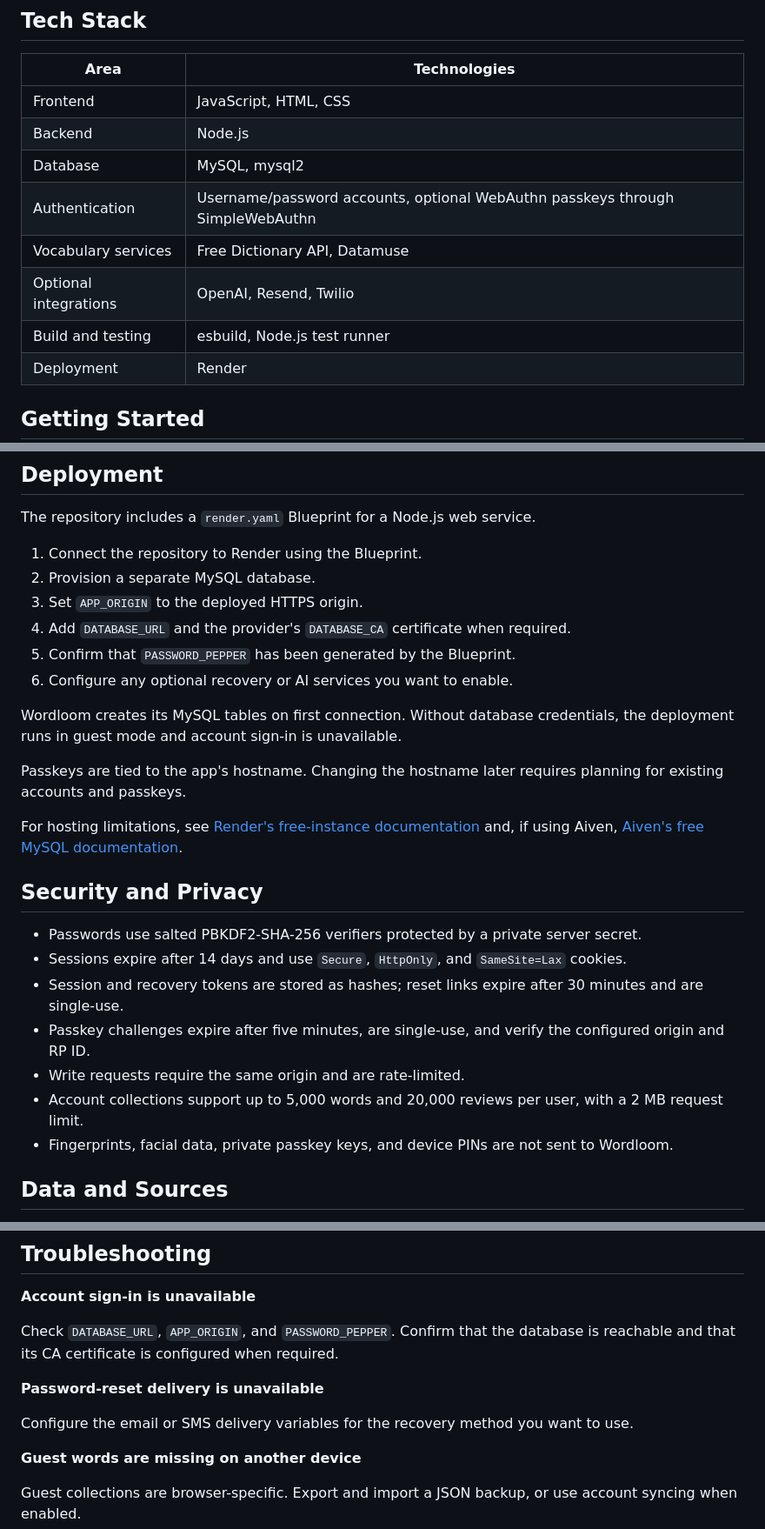
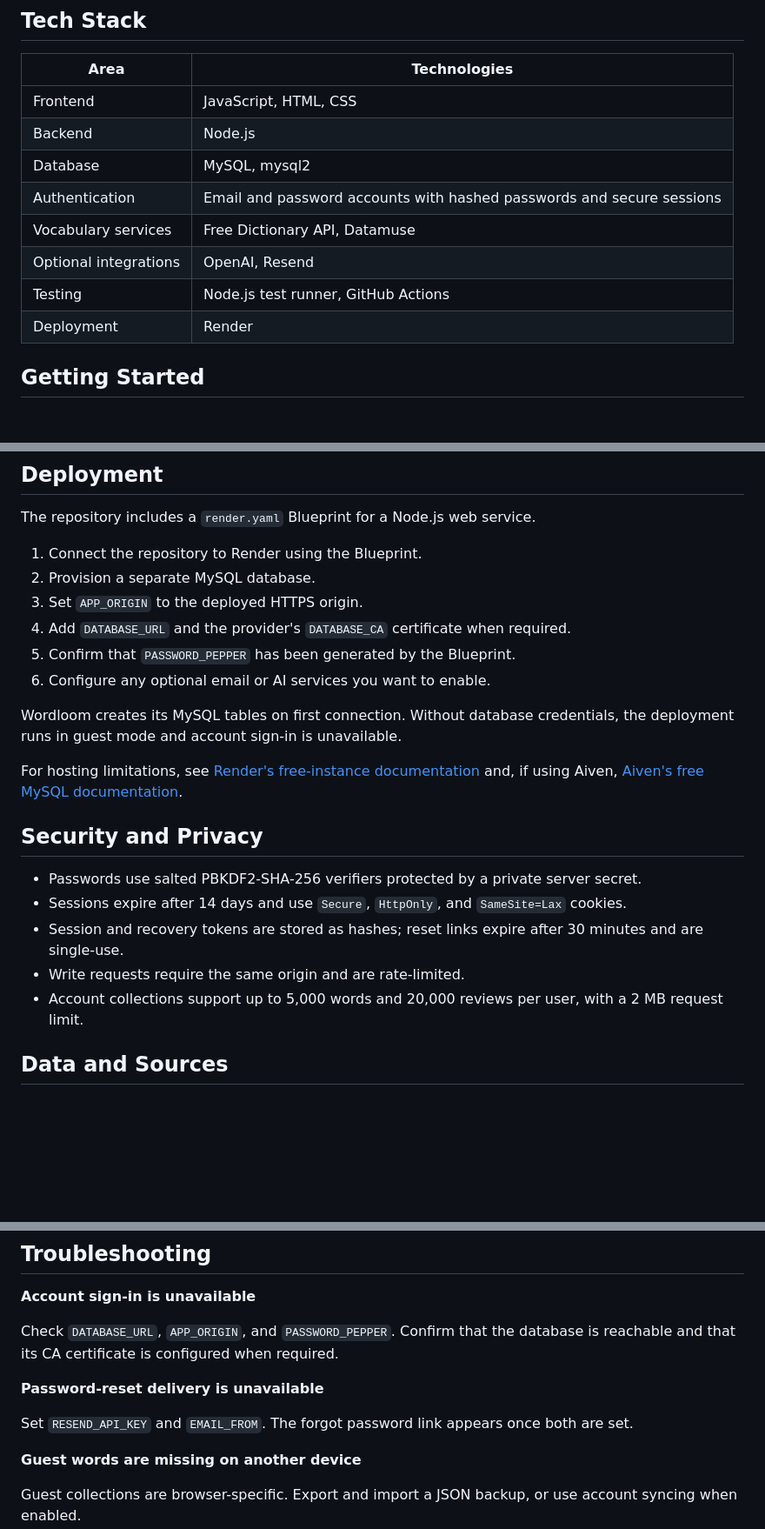
Before and after one commit to lorris02/Wordloom, a Markdown page: README.md, 3 parts joined by grey strips. Shown at 87% size. Drawn GitHub-style; blank space fills up the shorter version.

Commit message:
Update README for the new accounts

```diff
--- a/README.md
+++ b/README.md
@@ -24,10 +24,10 @@ Wordloom helps learners collect unfamiliar English words, practice them through
 | Frontend | JavaScript, HTML, CSS |
 | Backend | Node.js |
 | Database | MySQL, mysql2 |
-| Authentication | Username/password accounts, optional WebAuthn passkeys through SimpleWebAuthn |
+| Authentication | Email and password accounts with hashed passwords and secure sessions |
 | Vocabulary services | Free Dictionary API, Datamuse |
-| Optional integrations | OpenAI, Resend, Twilio |
-| Build and testing | esbuild, Node.js test runner |
+| Optional integrations | OpenAI, Resend |
+| Testing | Node.js test runner, GitHub Actions |
 | Deployment | Render |
 
 ## Getting Started
@@ -123,11 +122,9 @@ The repository includes a `render.yaml` Blueprint for a Node.js web service.
 3. Set `APP_ORIGIN` to the deployed HTTPS origin.
 4. Add `DATABASE_URL` and the provider's `DATABASE_CA` certificate when required.
 5. Confirm that `PASSWORD_PEPPER` has been generated by the Blueprint.
-6. Configure any optional recovery or AI services you want to enable.
+6. Configure any optional email or AI services you want to enable.
 
 Wordloom creates its MySQL tables on first connection. Without database credentials, the deployment runs in guest mode and account sign-in is unavailable.
-
-Passkeys are tied to the app's hostname. Changing the hostname later requires planning for existing accounts and passkeys.
 
 For hosting limitations, see [Render's free-instance documentation](https://render.com/docs/free) and, if using Aiven, [Aiven's free MySQL documentation](https://aiven.io/docs/products/mysql/concepts/mysql-free-tier).
 
@@ -136,10 +133,8 @@ For hosting limitations, see [Render's free-instance documentation](https://rend
 - Passwords use salted PBKDF2-SHA-256 verifiers protected by a private server secret.
 - Sessions expire after 14 days and use `Secure`, `HttpOnly`, and `SameSite=Lax` cookies.
 - Session and recovery tokens are stored as hashes; reset links expire after 30 minutes and are single-use.
-- Passkey challenges expire after five minutes, are single-use, and verify the configured origin and RP ID.
 - Write requests require the same origin and are rate-limited.
 - Account collections support up to 5,000 words and 20,000 reviews per user, with a 2 MB request limit.
-- Fingerprints, facial data, private passkey keys, and device PINs are not sent to Wordloom.
 
 ## Data and Sources
 
@@ -155,7 +150,7 @@ Check `DATABASE_URL`, `APP_ORIGIN`, and `PASSWORD_PEPPER`. Confirm that the data
 
 **Password-reset delivery is unavailable**
 
-Configure the email or SMS delivery variables for the recovery method you want to use.
+Set `RESEND_API_KEY` and `EMAIL_FROM`. The forgot password link appears once both are set.
 
 **Guest words are missing on another device**
 
```
Also changed, not shown: other parts of README.md (+2 -3 lines).
